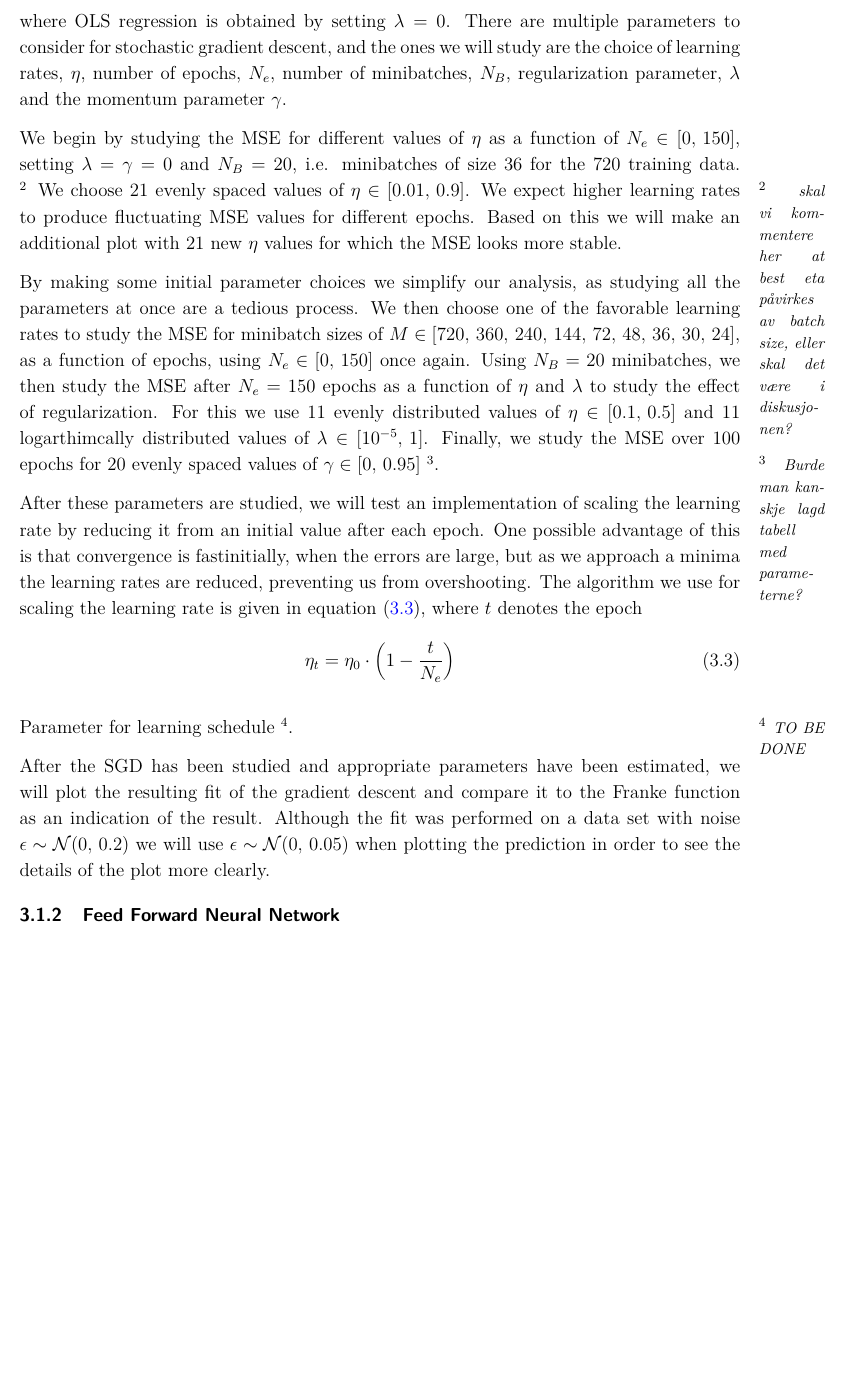
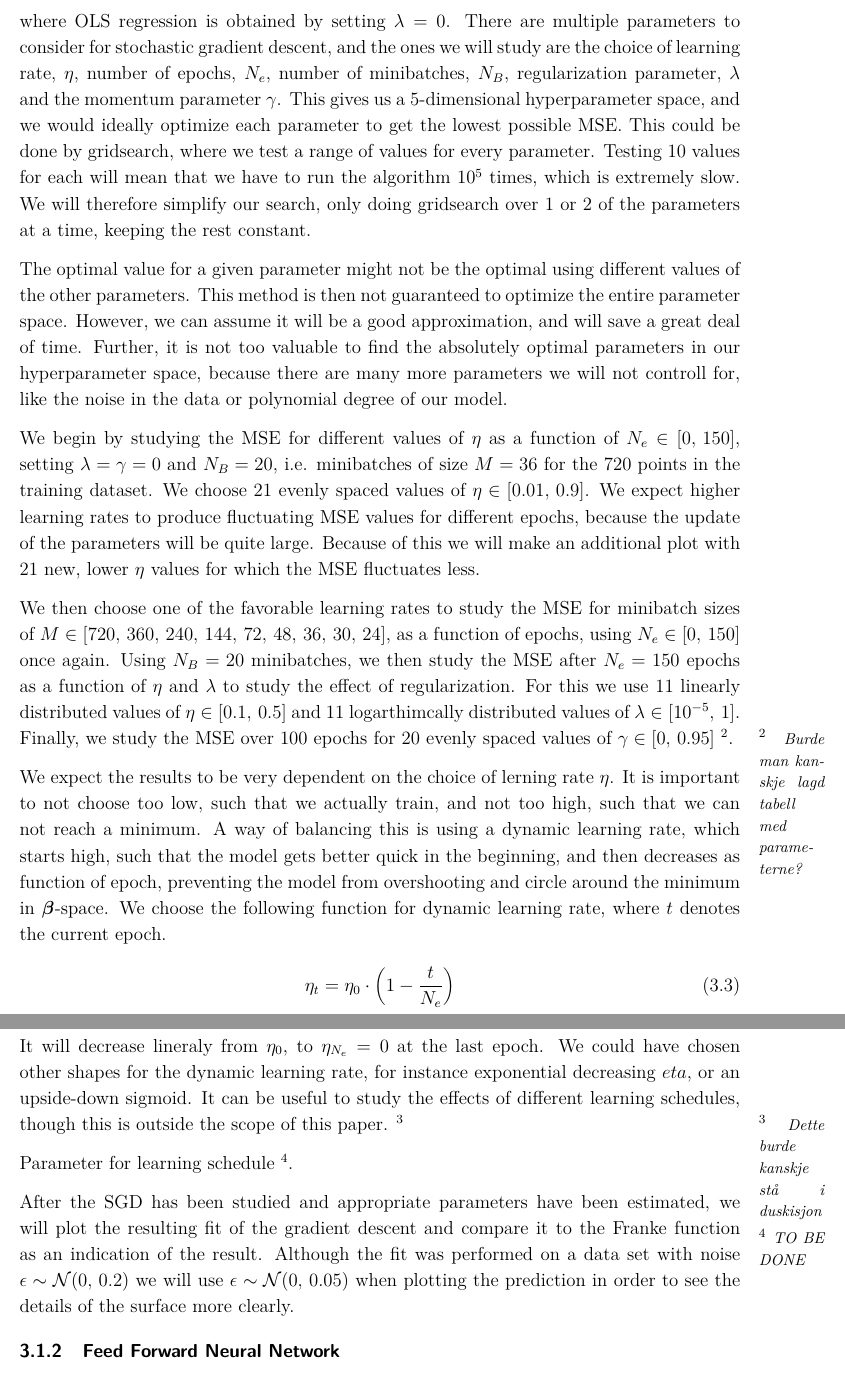
Before and after one commit to sigurdru/FYS-STK4155-Applied-Data-Analysis-and-Machine-Learning, a LaTeX document (project2/tex/project2.tex): part of page 13 of 25 before the commit and two parts of pages 13 and 14 of 26 after it, the two joined at a grey line, cut so that both start at the same text, the shorter picture padded with empty space. Compiled offline with pdfLaTeX.

Commit message:
update tex

```diff
--- a/project2/tex/project2.tex
+++ b/project2/tex/project2.tex
@@ -273,23 +273,27 @@ As in \cite{project1}, we have to choose a model to fit the data to, when using
 	\nabla_{\boldsymbol{\beta}}C^\mathrm{MB} (\boldsymbol{\beta})=2 X^T (X \boldsymbol{\beta} - \boldsymbol{z})/M + 2\lambda\boldsymbol{\beta}
 \end{align}
 
-where OLS regression is obtained by setting $\lambda=0$. There are multiple parameters to consider for stochastic gradient descent, and the ones we will study are the choice of learning rates, $\eta$, number of epochs, $N_e$, number of minibatches, $N_B$, regularization parameter, $\lambda$ and the momentum parameter $\gamma$.
+where OLS regression is obtained by setting $\lambda=0$. There are multiple parameters to consider for stochastic gradient descent, and the ones we will study are the choice of learning rate, $\eta$, number of epochs, $N_e$, number of minibatches, $N_B$, regularization parameter, $\lambda$ and the momentum parameter $\gamma$. This gives us a 5-dimensional hyperparameter space, and we would ideally optimize each parameter to get the lowest possible MSE. This could be done by gridsearch, where we test a range of values for every parameter. Testing 10 values for each will mean that we have to run the algorithm $10^5$ times, which is extremely slow. We will therefore simplify our search, only doing gridsearch over 1 or 2 of the parameters at a time, keeping the rest constant.
 
-We begin by studying the MSE for different values of $\eta$ as a function of $N_e\in[0,\,150]$, setting $\lambda=\gamma=0$ and $N_B=20$, i.e. minibatches of size $36$ for the $720$ training data.
-\sn{skal vi kommentere her at best eta påvirkes av batch size, eller skal det være i diskusjonen?}
-We choose $21$ evenly spaced values of $\eta\in[0.01,\,0.9]$. We expect higher learning rates to produce fluctuating MSE values for different epochs. Based on this we will make an additional plot with $21$ new $\eta$ values for which the MSE looks more stable.
+The optimal value for a given parameter might not be the optimal using different values of the other parameters. This method is then not guaranteed to optimize the entire parameter space. However, we can assume it will be a good approximation, and will save a great deal of time. Further, it is not too valuable to find the absolutely optimal parameters in our hyperparameter space, because there are many more parameters we will not controll for, like the noise in the data or polynomial degree of our model.
 
-By making some initial parameter choices we simplify our analysis, as studying all the parameters at once are a tedious process. We then choose one of the favorable learning rates to study the MSE for minibatch sizes of $M\in[720,\,360,\,240,\,144,\,72,\,48,\,36,\,30,\,24]$, as a function of epochs, using $N_e\in[0,\,150]$ once again. Using $N_B=20$ minibatches, we then study the MSE after $N_e=150$ epochs as a function of $\eta$ and $\lambda$ to study the effect of regularization. For this we use $11$ evenly distributed values of $\eta\in[0.1,\,0.5]$ and $11$ logarthimcally distributed values of $\lambda\in[10^{-5},\,1]$. Finally, we study the MSE over $100$ epochs for $20$ evenly spaced values of $\gamma\in[0,\,0.95]$
+We begin by studying the MSE for different values of $\eta$ as a function of $N_e\in[0,\,150]$, setting $\lambda=\gamma=0$ and $N_B=20$, i.e. minibatches of size $M=36$ for the $720$ points in the training dataset.
+We choose $21$ evenly spaced values of $\eta\in[0.01,\,0.9]$. We expect higher learning rates to produce fluctuating MSE values for different epochs, because the update of the parameters will be quite large. Because of this we will make an additional plot with $21$ new, lower $\eta$ values for which the MSE fluctuates less.
+
+We then choose one of the favorable learning rates to study the MSE for minibatch sizes of $M\in[720,\,360,\,240,\,144,\,72,\,48,\,36,\,30,\,24]$, as a function of epochs, using $N_e\in[0,\,150]$ once again. Using $N_B=20$ minibatches, we then study the MSE after $N_e=150$ epochs as a function of $\eta$ and $\lambda$ to study the effect of regularization. For this we use $11$ linearly distributed values of $\eta\in[0.1,\,0.5]$ and $11$ logarthimcally distributed values of $\lambda\in[10^{-5},\,1]$. Finally, we study the MSE over $100$ epochs for $20$ evenly spaced values of $\gamma\in[0,\,0.95]$
 \sn{Burde man kanskje lagd tabell med parameterne?}.
 
-After these parameters are studied, we will test an implementation of scaling the learning rate by reducing it from an initial value after each epoch. One possible advantage of this is that convergence is fastinitially, when the errors are large, but as we approach a minima the learning rates are reduced, preventing us from overshooting. The algorithm we use for scaling the learning rate is given in equation \eqref{eq:learning_schedule}, where $t$ denotes the epoch
+We expect the results to be very dependent on the choice of lerning rate $\eta$. It is important to not choose too low, such that we actually train, and not too high, such that we can not reach a minimum. A way of balancing this is using a dynamic learning rate, which starts high, such that the model gets better quick in the beginning, and then decreases as function of epoch, preventing the model from overshooting and circle around the minimum in $\bbeta$-space. We choose the following function for dynamic learning rate, where $t$ denotes the current epoch.
 \begin{align} \label{eq:learning_schedule}
 	\eta_t = \eta_0 \cdot \closed{1 - \frac{t}{N_e}}
 \end{align}
+It will decrease lineraly from $\eta_0$, to $\eta_{N_e}=0$ at the last epoch.  We could have chosen other shapes for the dynamic learning rate, for instance exponential decreasing $eta$, or an upside-down sigmoid. It can be useful to study the effects of different learning schedules, though this is outside the scope of this paper.
+\sn{Dette burde kanskje stå i duskisjon}
+
 
 Parameter for learning schedule \sn{TO BE DONE}.
 
-After the SGD has been studied and appropriate parameters have been estimated, we will plot the resulting fit of the gradient descent and compare it to the Franke function as an indication of the result. Although the fit was performed on a data set with noise $\epsilon\sim\mathcal{N}(0,\,0.2)$ we will use $\epsilon\sim\mathcal{N}(0,\,0.05)$ when plotting the prediction in order to see the details of the plot more clearly.
+After the SGD has been studied and appropriate parameters have been estimated, we will plot the resulting fit of the gradient descent and compare it to the Franke function as an indication of the result. Although the fit was performed on a data set with noise $\epsilon\sim\mathcal{N}(0,\,0.2)$ we will use $\epsilon\sim\mathcal{N}(0,\,0.05)$ when plotting the prediction in order to see the details of the surface more clearly.
 
 
 \subsubsection{Feed Forward Neural Network}
```
Also changed, not shown: project2/tex/project2.pdf, project2/tex/project2.tex (8 more changed lines).
